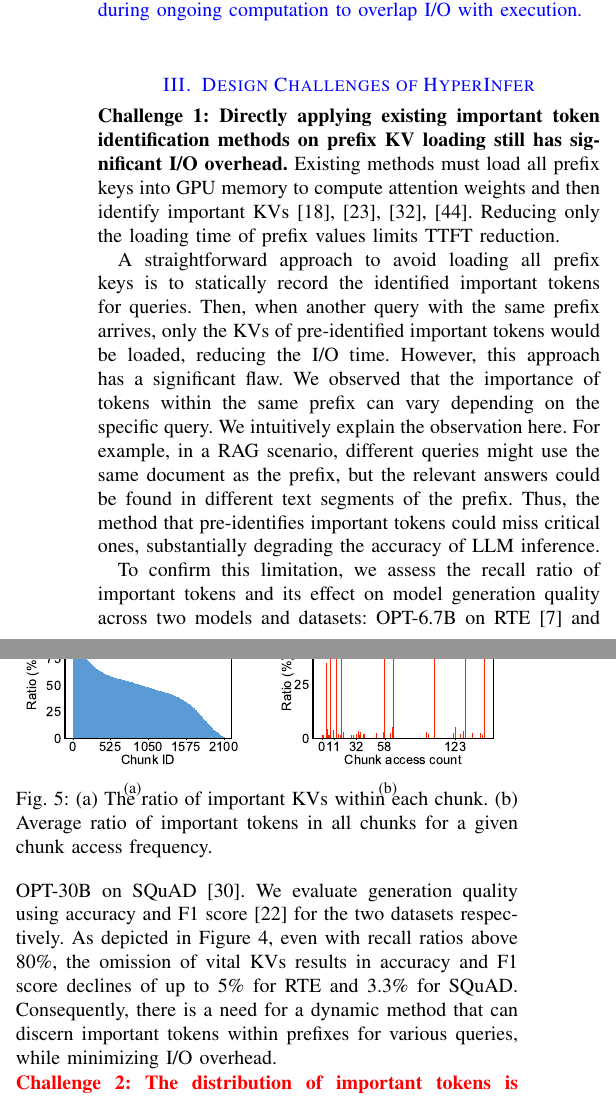
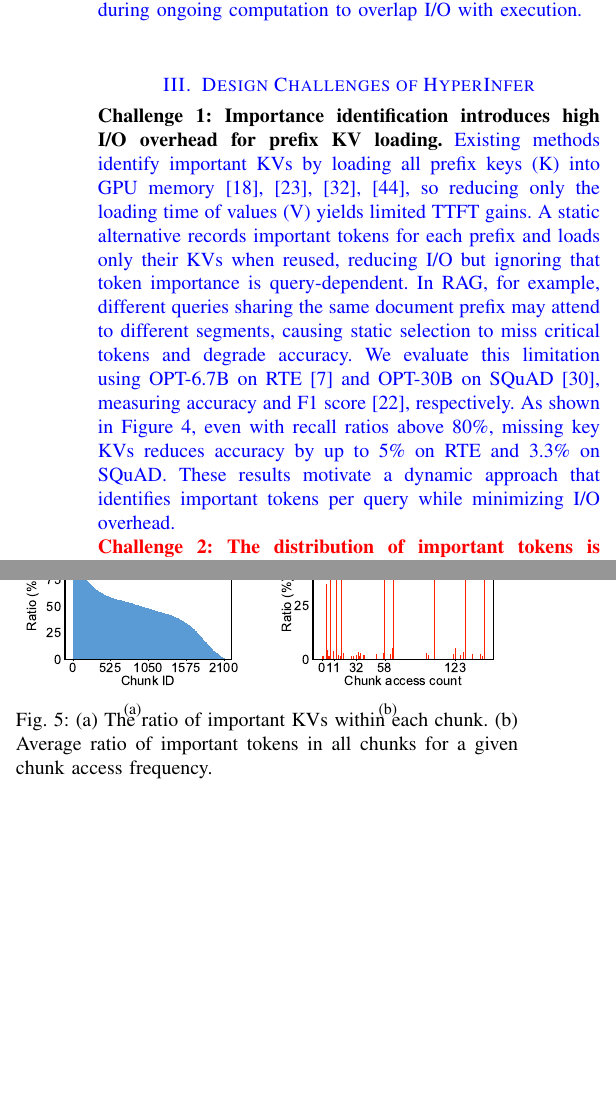
Before and after one commit to eastZed/SPEC-paper, a LaTeX paper (impress_extend.tex, which reads tex/motivation.tex): two parts of the columns of page 4 of 13, joined at a grey line, cut so that both start at the same text, the shorter picture padded with empty space. Compiled offline with pdfLaTeX.

Commit message:
Update motivation.tex

```diff
--- a/tex/motivation.tex
+++ b/tex/motivation.tex
@@ -17,41 +17,41 @@
 \end{figure}
 
 
-\noindent \textbf{Challenge 1: Directly applying existing important token identification methods on prefix KV loading still has significant I/O overhead.}
-%using existing methods to identify important prefix KVs still have significant I/O overhead.}
-% This is because the entire set of prefix keys must first be loaded into GPU memory in order to compute the attention weights and then identify the important KVs using existing methods~\cite{h2o-nips23, infinigen-osdi24, flexgen-icml23, scissorhands-nips23}. Only the time of loading prefix values can be reduced. As a result, the reduction in TTFT is limited.
-%Existing methods must load the entire set of prefix keys into GPU
-%memory to compute attention weights and then identify the important
+\noindent \textbf{Challenge 1: Importance identification introduces high I/O overhead for prefix KV loading.}
+\cp{Existing methods identify important KVs by loading all prefix keys (K) into GPU memory~\cite{h2o-nips23, infinigen-osdi24, flexgen-icml23, scissorhands-nips23},
+so reducing only the loading time of values (V) yields limited TTFT gains.
+A static alternative records important tokens for each prefix and loads only their KVs when reused,
+reducing I/O but ignoring that token importance is query-dependent.
+In RAG, for example, different queries sharing the same document prefix may attend to different segments,
+causing static selection to miss critical tokens and degrade accuracy.
+We evaluate this limitation using OPT-6.7B on RTE~\cite{lmeval} and OPT-30B on SQuAD~\cite{squad-arxiv18},
+measuring accuracy and F1 score~\cite{cachegen-sigcomm24}, respectively.
+As shown in Figure~\ref{fig:static_methods}, even with recall ratios above 80\%,
+missing key KVs reduces accuracy by up to 5\% on RTE and 3.3\% on SQuAD.
+These results motivate a dynamic approach that identifies important tokens per query while minimizing I/O overhead.}
+
+
+
+
+
+%Existing methods must load all prefix keys into GPU
+%memory to compute attention weights and then identify important
 %KVs~\cite{h2o-nips23, infinigen-osdi24, flexgen-icml23,
-%scissorhands-nips23}.
-%As only the time of loading prefix values can be shortened, the reduction of TTFT is limited.
-\fvc{
-Existing methods must load all prefix keys into GPU
-memory to compute attention weights and then identify important
-KVs~\cite{h2o-nips23, infinigen-osdi24, flexgen-icml23,
-	scissorhands-nips23}.
-Reducing only the loading time of prefix values limits TTFT reduction.}
-
-A straightforward approach to avoid loading all prefix keys is to statically record the identified important tokens for queries. Then, when another query with the same prefix arrives, only the KVs of pre-identified important tokens would be loaded, reducing the I/O time.
-However, this approach has a significant flaw. We observed that the importance
-of tokens within the same prefix can vary depending on the specific query. We
-intuitively explain the observation here. For example, in a RAG scenario,
-different queries might use the same document as the prefix, but the relevant
-answers could be found in different text segments of the prefix.
-% Therefore, this method which pre-identifies important tokens might overlook crucial tokens, significantly reducing the accuracy of LLM inference.
-Thus, the method that pre-identifies important tokens could miss critical ones, substantially degrading the accuracy of LLM inference.
+%	scissorhands-nips23}.
+%Reducing only the loading time of prefix values limits TTFT reduction.
+%
+%A straightforward approach to avoid loading all prefix keys is to statically record the identified important tokens for queries. Then, when another query with the same prefix arrives, only the KVs of pre-identified important tokens would be loaded, reducing the I/O time.
+%However, this approach has a significant flaw. We observed that the importance
+%of tokens within the same prefix can vary depending on the specific query. We
+%intuitively explain the observation here. For example, in a RAG scenario,
+%different queries might use the same document as the prefix, but the relevant
+%answers could be found in different text segments of the prefix.
+%Thus, the method that pre-identifies important tokens could miss critical ones, substantially degrading the accuracy of LLM inference.
 
 % To validate this flaw, we test the important token recall ratio and its impact on model generation quality using two models and two datasets: OPT-6.7B on the RTE~\cite{lmeval} dataset and OPT-30B on the SQuAD~\cite{squad-arxiv18} dataset. We measure model generation quality using accuracy and F1 score, on these two datasets respectively. Figure~\ref{fig:static_methods} shows that although the recall rate exceeds 80\%, missing important KVs led to a drop in accuracy and F1 score of up to 5\% on the RTE dataset and 3.3\% on the SQuAD dataset.
 % Hence, an intelligent method is required that can dynamically identify important tokens within a prefix for different queries while introducing minimal I/O overhead.
 
-To confirm this limitation, we assess the recall ratio of important tokens and
-its effect on model generation quality across two models and datasets: OPT-6.7B
-on RTE~\cite{lmeval} and OPT-30B on SQuAD~\cite{squad-arxiv18}. We evaluate
-generation quality using accuracy and F1 score~\cite{cachegen-sigcomm24} for the two datasets respectively. As depicted in
-Figure~\ref{fig:static_methods}, even with recall ratios above 80\%, the omission
-of vital KVs results in accuracy and F1 score declines of up to 5\% for RTE and
-3.3\% for SQuAD.
-Consequently, there is a need for a dynamic method that can discern important tokens within prefixes for various queries, while minimizing I/O overhead.
+
 
 
 \begin{figure}
```
